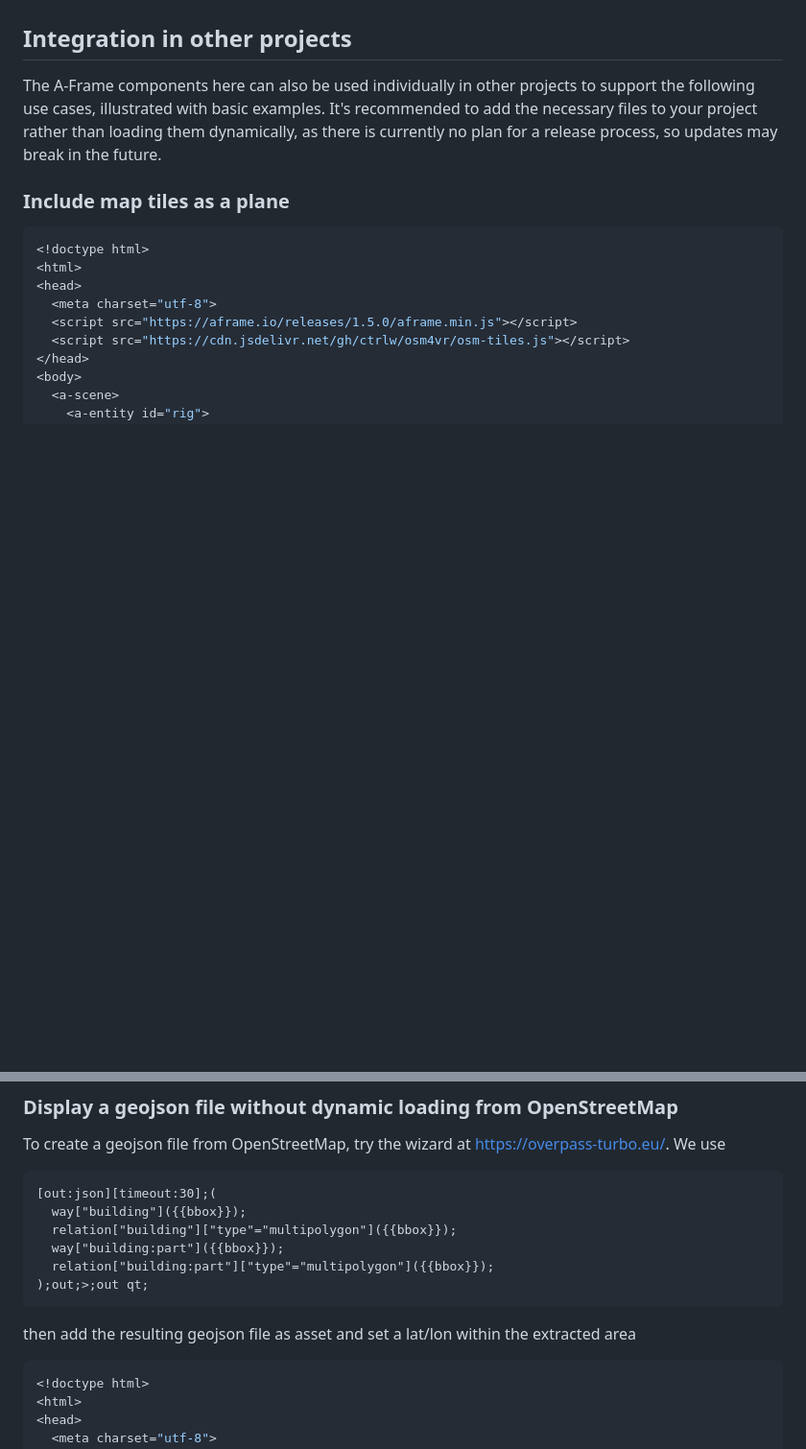
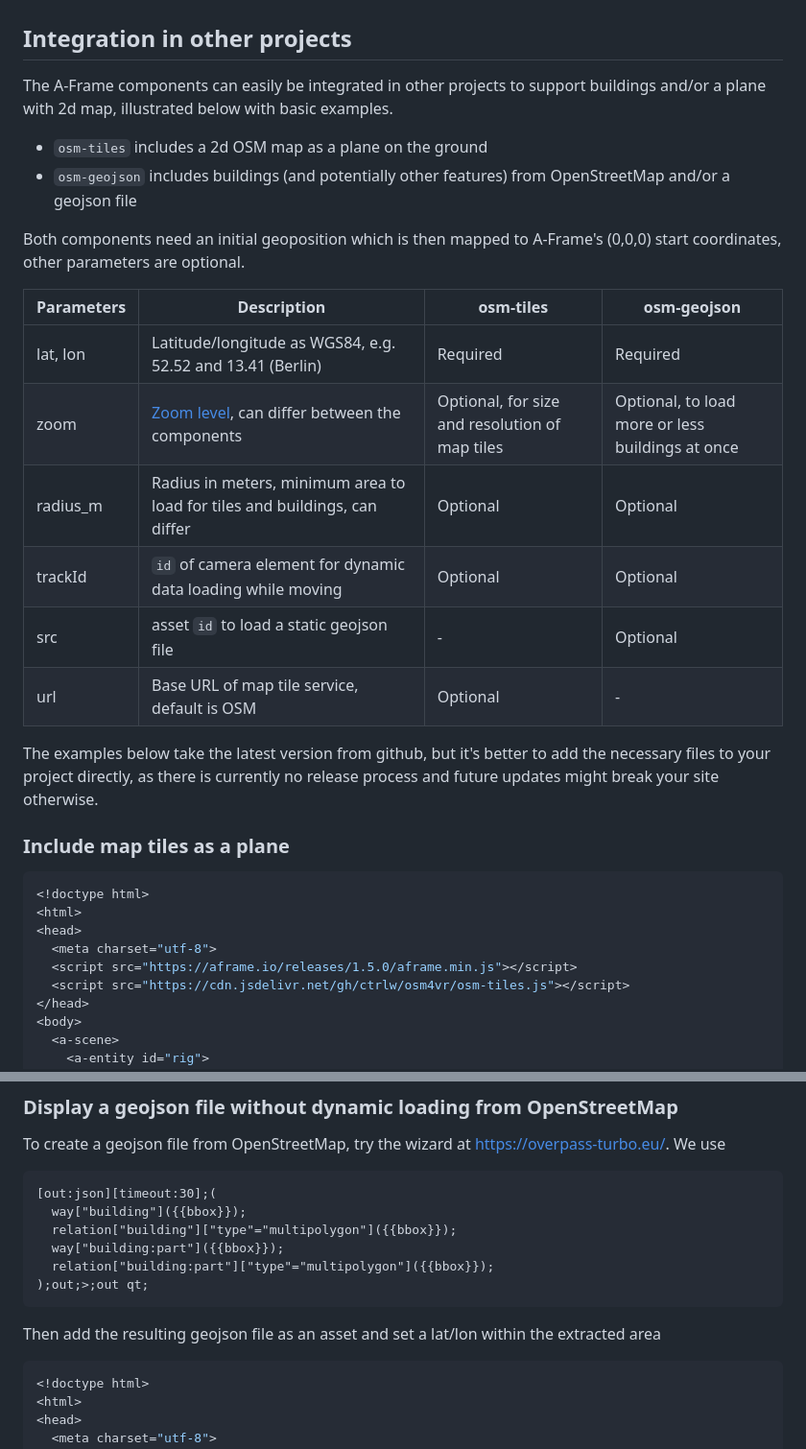
Before and after one commit to ctrlw/osm4vr, a Markdown page: README.md, 2 parts joined by grey strips. Shown at 96% size. Drawn GitHub-style; blank space fills up the shorter version.

Commit message:
doc: Clarify integration of components and describe parameters

````diff
--- a/README.md
+++ b/README.md
@@ -20,8 +20,22 @@ Moving around also works in a regular 2d web browser (even on mobile), but flapp
 * Controls are very rudimentary (flight is a crude approximation, other controls are partly usable)
 
 ## Integration in other projects
-The A-Frame components here can also be used individually in other projects to support the following use cases, illustrated with basic examples.
-It's recommended to add the necessary files to your project rather than loading them dynamically, as there is currently no plan for a release process, so updates may break in the future.
+The A-Frame components can easily be integrated in other projects to support buildings and/or a plane with 2d map, illustrated below with basic examples.
+* `osm-tiles` includes a 2d OSM map as a plane on the ground
+* `osm-geojson` includes buildings (and potentially other features) from OpenStreetMap and/or a geojson file
+
+Both components need an initial geoposition which is then mapped to A-Frame's (0,0,0) start coordinates, other parameters are optional.
+
+| Parameters | Description | osm-tiles | osm-geojson |
+| ----------- | ----------- | --- | --- |
+| lat, lon | Latitude/longitude as WGS84, e.g. 52.52 and 13.41 (Berlin) | Required | Required |
+| zoom | [Zoom level](https://wiki.openstreetmap.org/wiki/Zoom_levels), can differ between the components | Optional, for size and resolution of map tiles | Optional, to load more or less buildings at once |
+| radius_m | Radius in meters, minimum area to load for tiles and buildings, can differ | Optional | Optional |
+| trackId | `id` of camera element for dynamic data loading while moving | Optional | Optional |
+| src | asset `id` to load a static geojson file | - | Optional |
+| url | Base URL of map tile service, default is OSM | Optional | - |
+
+The examples below take the latest version from github, but it's better to add the necessary files to your project directly, as there is currently no release process and future updates might break your site otherwise.
 
 ### Include map tiles as a plane
 ```javascript
@@ -56,7 +70,7 @@ To create a geojson file from OpenStreetMap, try the wizard at https://overpass-
 );out;>;out qt;
 ```
 
-then add the resulting geojson file as asset and set a lat/lon within the extracted area
+Then add the resulting geojson file as an asset and set a lat/lon within the extracted area
 ```javascript
 <!doctype html>
 <html>
````
